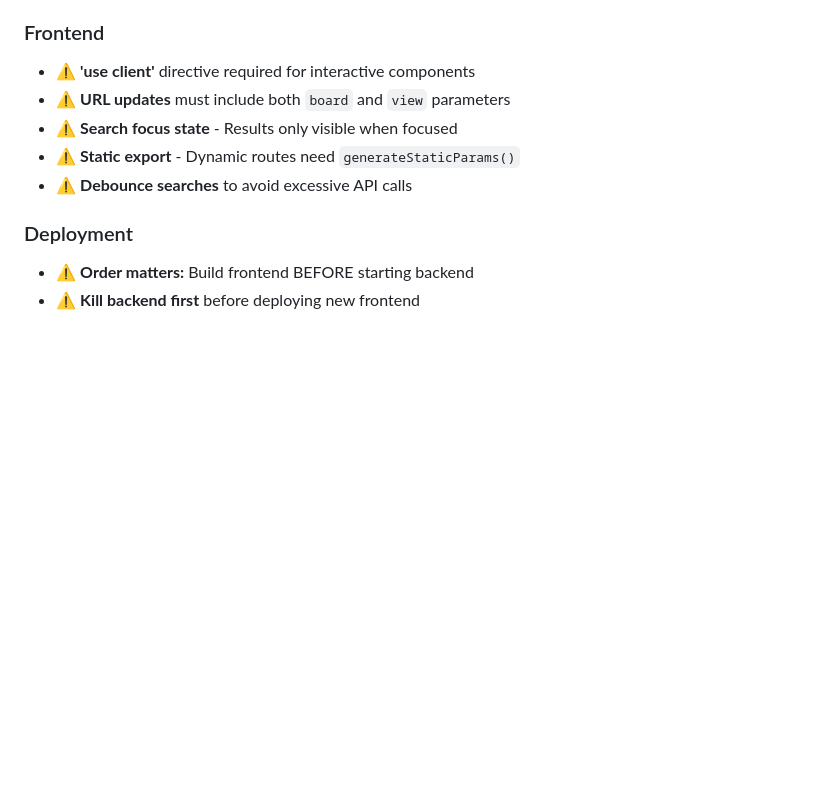
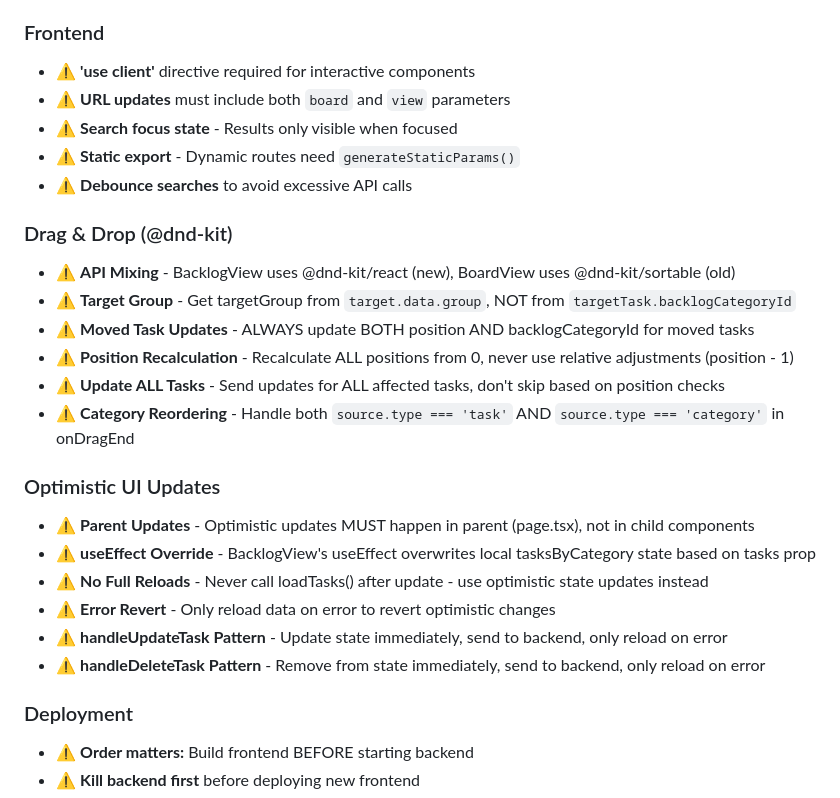
Before and after one commit to freefair/issue-tracker, a Markdown page: CLAUDE.md, the part around one of its changes. Rendered like a GitHub page; blank space fills up the shorter version.

```diff
--- a/CLAUDE.md
+++ b/CLAUDE.md
@@ -356,6 +434,22 @@ sleep 8 && curl -s http://localhost:8080/api/boards | jq
 - ⚠️ **Search focus state** - Results only visible when focused
 - ⚠️ **Static export** - Dynamic routes need `generateStaticParams()`
 - ⚠️ **Debounce searches** to avoid excessive API calls
+
+### Drag & Drop (@dnd-kit)
+- ⚠️ **API Mixing** - BacklogView uses @dnd-kit/react (new), BoardView uses @dnd-kit/sortable (old)
+- ⚠️ **Target Group** - Get targetGroup from `target.data.group`, NOT from `targetTask.backlogCategoryId`
+- ⚠️ **Moved Task Updates** - ALWAYS update BOTH position AND backlogCategoryId for moved tasks
+- ⚠️ **Position Recalculation** - Recalculate ALL positions from 0, never use relative adjustments (position - 1)
+- ⚠️ **Update ALL Tasks** - Send updates for ALL affected tasks, don't skip based on position checks
+- ⚠️ **Category Reordering** - Handle both `source.type === 'task'` AND `source.type === 'category'` in onDragEnd
+
+### Optimistic UI Updates
+- ⚠️ **Parent Updates** - Optimistic updates MUST happen in parent (page.tsx), not in child components
+- ⚠️ **useEffect Override** - BacklogView's useEffect overwrites local tasksByCategory state based on tasks prop
+- ⚠️ **No Full Reloads** - Never call loadTasks() after update - use optimistic state updates instead
+- ⚠️ **Error Revert** - Only reload data on error to revert optimistic changes
+- ⚠️ **handleUpdateTask Pattern** - Update state immediately, send to backend, only reload on error
+- ⚠️ **handleDeleteTask Pattern** - Remove from state immediately, send to backend, only reload on error
 
 ### Deployment
 - ⚠️ **Order matters:** Build frontend BEFORE starting backend
```
Also changed, not shown: other parts of CLAUDE.md (+78 -0 lines).
